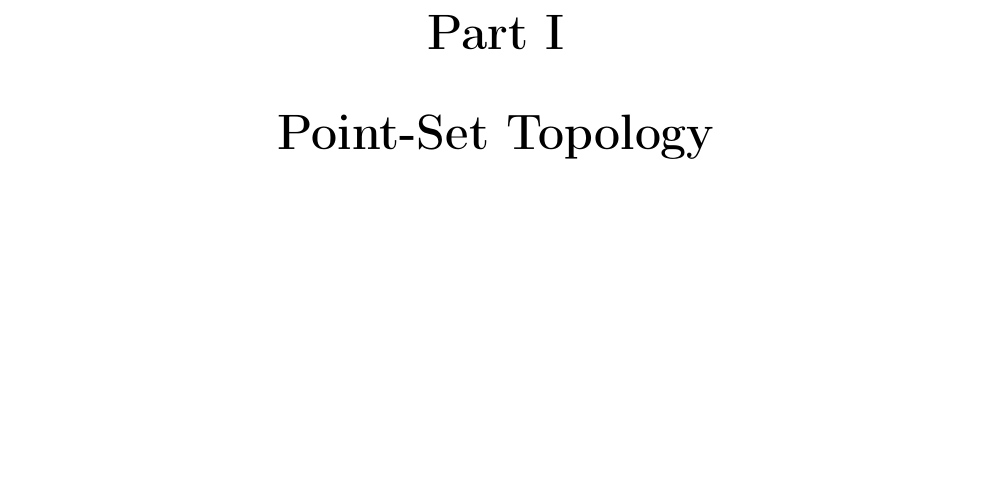
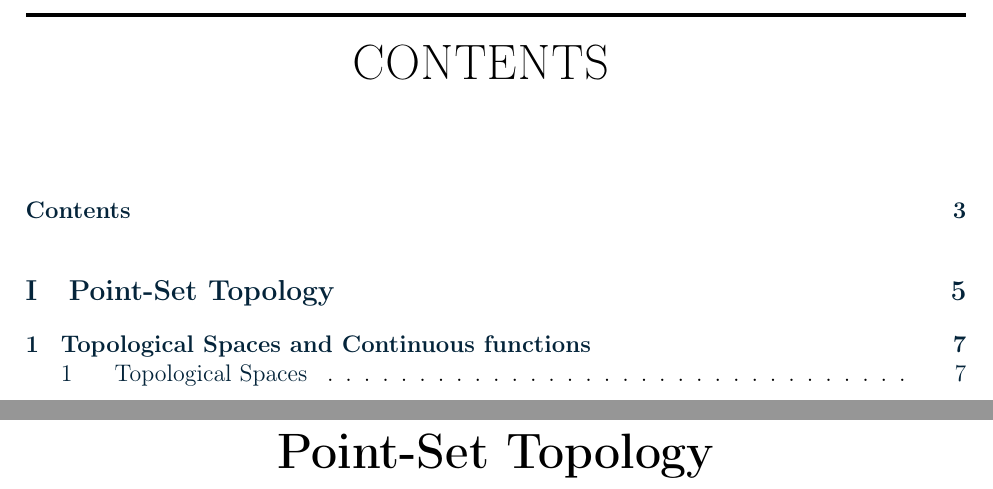
Before and after one commit to StackExchangeLite/Sem-6, a LaTeX book (Topology/main.tex): part of page 3 of 5 before the commit and two parts of pages 3 and 5 of 7 after it, the two joined at a grey line, cut at the place of the change, the shorter picture padded with empty space. Compiled offline with pdfLaTeX.

Commit message:
table of contents_rename

```diff
--- a/Topology/main.tex
+++ b/Topology/main.tex
@@ -67,6 +67,9 @@
 % %--------------------------------------------------------------------------
 \newgeometry{top=8cm,bottom=.5in,left=2cm,right=2cm}
 \restoregeometry
+\clearpage
+\tableofcontents
+\clearpage
 
 % %--------------------------------------------------------------------------
 % %         Core of the document
```
Also changed, not shown: Topology/ch1.tex (renamed from Topology/testn.tex), Topology/main.pdf, Topology/main.tex (2 more changed lines).
